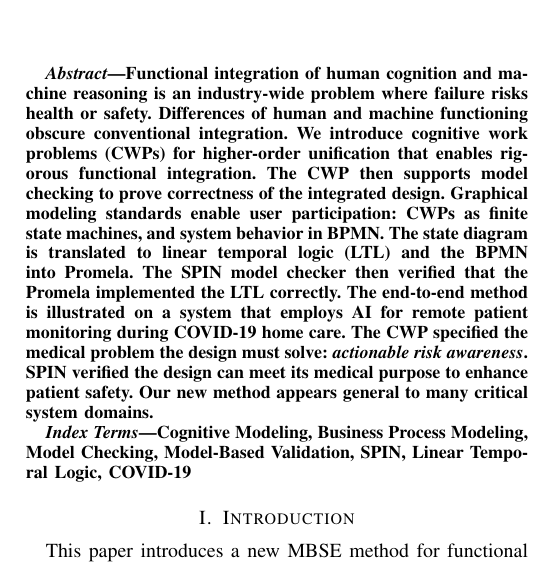
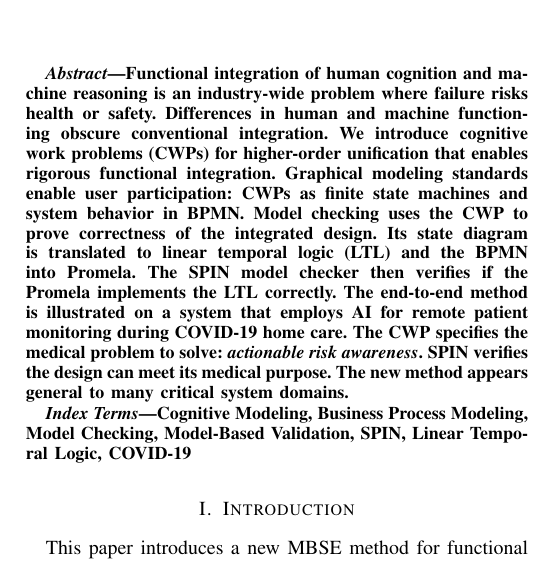
Before and after one commit to ericmercer/SPIN-bpmn-cwp-verification-paper, a LaTeX paper (paper/paper.tex, which reads paper/abstract.tex): part of one column of page 1 of 9, cut so that both start at the same text. Compiled offline with pdfLaTeX; a missing font is replaced by an installed copy or a similar font; a LaTeX package or settings file that is missing is left out.

Commit message:
Revise the abstract

```diff
--- a/paper/abstract.tex
+++ b/paper/abstract.tex
@@ -1,10 +1,11 @@
 Functional integration of human cognition and machine reasoning is an industry-wide problem where failure risks health or safety.
-Differences of human and machine functioning obscure conventional integration.
+Differences in human and machine functioning obscure conventional integration.
 We introduce cognitive work problems (CWPs) for higher-order unification that enables rigorous functional integration.
-The CWP then supports model checking to prove correctness of the integrated design.
-Graphical modeling standards enable user participation: CWPs as finite state machines, and system behavior in BPMN.
-The state diagram is translated to linear temporal logic (LTL) and the BPMN into Promela.
-The SPIN model checker then verified that the Promela implemented the LTL correctly.
+Graphical modeling standards enable user participation: CWPs as finite state machines and system behavior in BPMN.
+Model checking uses the CWP to prove correctness of the integrated design.
+Its state diagram is translated to linear temporal logic (LTL) and the BPMN into Promela.
+The SPIN model checker then verifies if the Promela implements the LTL correctly.
 The end-to-end method is illustrated on a system that employs AI for remote patient monitoring during COVID-19 home care.
-The CWP specified the medical problem the design must solve: \emph{actionable risk awareness}. SPIN verified the design can meet its medical purpose to enhance patient safety.
-Our new method appears general to many critical system domains.
+The CWP specifies the medical problem to solve: \emph{actionable risk awareness}.
+SPIN verifies the design can meet its medical purpose. %to enhance patient safety.
+The new method appears general to many critical system domains.
```
